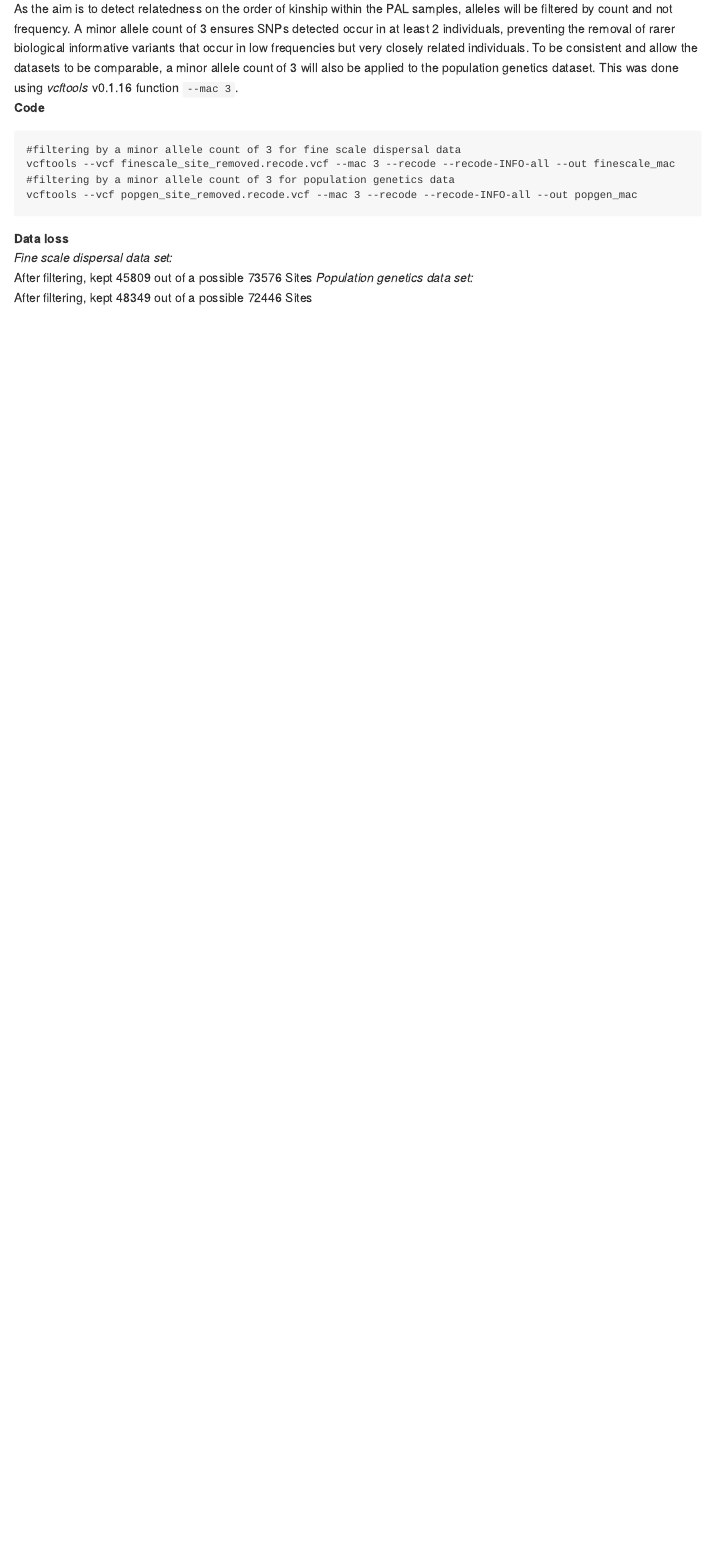
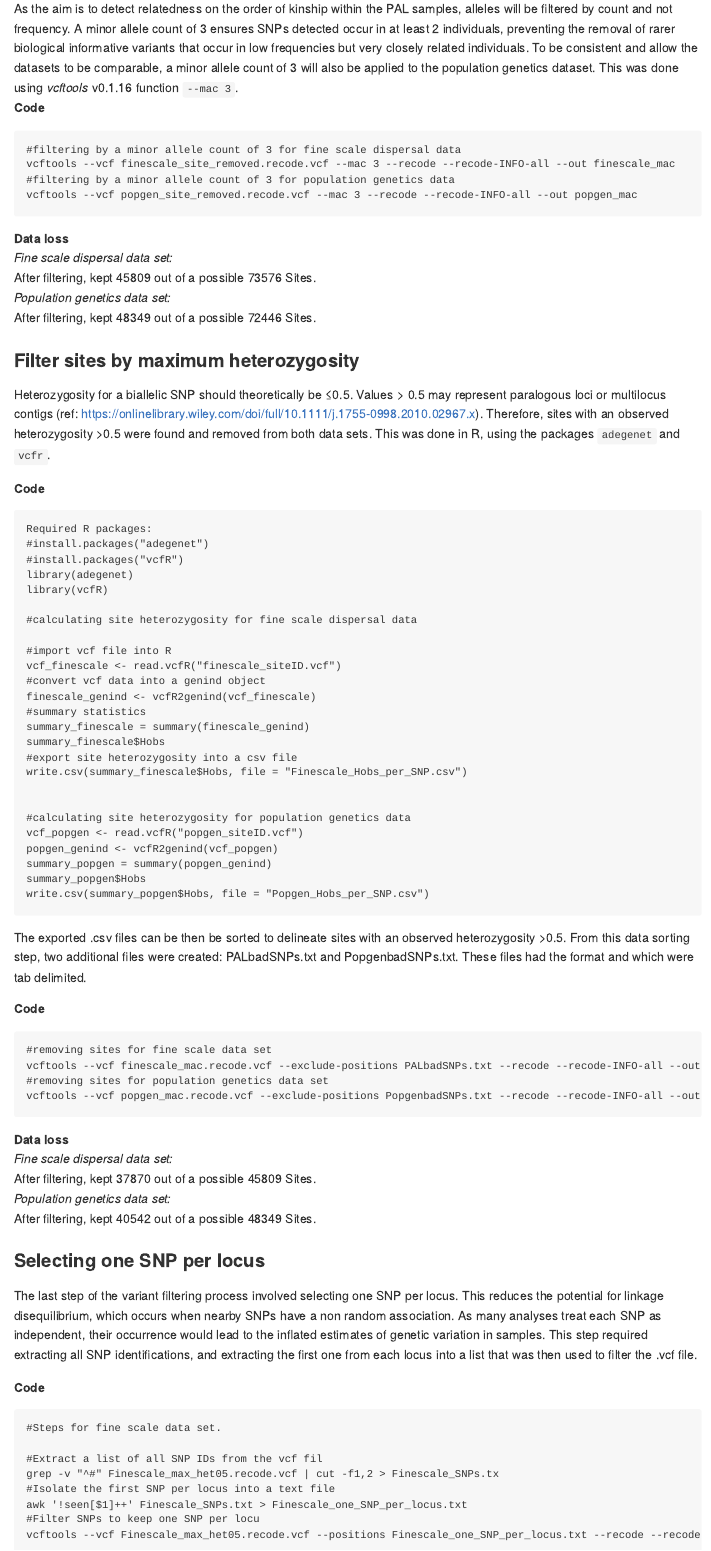
Before and after one commit to joshlesicar/doris_fine_scale, an R Markdown document (3_variant_filtering.Rmd): the page in a window 1100 px wide, from 4980 px down. Rendered offline with R 4.5, knitr and Pandoc, with nearby package versions; some code elsewhere in the file could not run offline; long lines of code are wrapped.

Commit message:
Final variant filtering steps.

````diff
--- a/3_variant_filtering.Rmd
+++ b/3_variant_filtering.Rmd
@@ -202,6 +202,67 @@ vcftools --vcf popgen_site_removed.recode.vcf --mac 3 --recode --recode-INFO-all
 ```
 **Data loss**
 *Fine scale dispersal data set:*
-After filtering, kept 45809 out of a possible 73576 Sites
+After filtering, kept 45809 out of a possible 73576 Sites.
 *Population genetics data set:*
-After filtering, kept 48349 out of a possible 72446 Sites
+After filtering, kept 48349 out of a possible 72446 Sites.
+
+### Filter sites by maximum heterozygosity
+
+Heterozygosity for a biallelic SNP should theoretically be ≤0.5. Values > 0.5 may represent paralogous loci or multilocus contigs (ref: https://onlinelibrary.wiley.com/doi/full/10.1111/j.1755-0998.2010.02967.x). Therefore, sites with an observed heterozygosity >0.5 were found and removed from both data sets. This was done in R, using the packages ```adegenet``` and ```vcfr```.
+
+**Code**
+```
+Required R packages:
+#install.packages("adegenet")
+#install.packages("vcfR")
+library(adegenet)
+library(vcfR)
+
+#calculating site heterozygosity for fine scale dispersal data
+
+#import vcf file into R
+vcf_finescale <- read.vcfR("finescale_siteID.vcf")
+#convert vcf data into a genind object
+finescale_genind <- vcfR2genind(vcf_finescale)
+#summary statistics
+summary_finescale = summary(finescale_genind)
+summary_finescale$Hobs
+#export site heterozygosity into a csv file
+write.csv(summary_finescale$Hobs, file = "Finescale_Hobs_per_SNP.csv")
+
+
+#calculating site heterozygosity for population genetics data
+vcf_popgen <- read.vcfR("popgen_siteID.vcf")
+popgen_genind <- vcfR2genind(vcf_popgen)
+summary_popgen = summary(popgen_genind)
+summary_popgen$Hobs
+write.csv(summary_popgen$Hobs, file = "Popgen_Hobs_per_SNP.csv")
+```
+The exported .csv files can be then be sorted to delineate sites with an observed heterozygosity >0.5. From this data sorting step, two additional files were created: PALbadSNPs.txt and PopgenbadSNPs.txt. These files had the format <locus> and <position> which were tab delimited.
+
+**Code**
+```
+#removing sites for fine scale data set
+vcftools --vcf finescale_mac.recode.vcf --exclude-positions PALbadSNPs.txt --recode --recode-INFO-all --out Finescale_max_het05
+#removing sites for population genetics data set
+vcftools --vcf popgen_mac.recode.vcf --exclude-positions PopgenbadSNPs.txt --recode --recode-INFO-all --out Popgen_max_het05
+```
+**Data loss**
+*Fine scale dispersal data set:*
+After filtering, kept 37870 out of a possible 45809 Sites.
+*Population genetics data set:*
+After filtering, kept 40542 out of a possible 48349 Sites.
+
+### Selecting one SNP per locus
+The last step of the variant filtering process involved selecting one SNP per locus. This reduces the potential for linkage disequilibrium, which occurs when nearby SNPs have a non random association. As many analyses treat each SNP as independent, their occurrence would lead to the inflated estimates of genetic variation in samples. This step required extracting all SNP identifications, and extracting the first one from each locus into a list that was then used to filter the .vcf file.
+
+**Code**
+```
+#Steps for fine scale data set.
+
+#Extract a list of all SNP IDs from the vcf fil
+grep -v "^#" Finescale_max_het05.recode.vcf | cut -f1,2 > Finescale_SNPs.tx
+#Isolate the first SNP per locus into a text file
+awk '!seen[$1]++' Finescale_SNPs.txt > Finescale_one_SNP_per_locus.txt
+#Filter SNPs to keep one SNP per locu
+vcftools --vcf Finescale_max_het05.recode.vcf --positions Finescale_one_SNP_per_locus.txt --recode --recode-INFO-all --out Finescale_SNPs
````
Also changed, not shown: 3_variant_filtering.md, 3_variant_filtering.Rmd (17 more changed lines).
